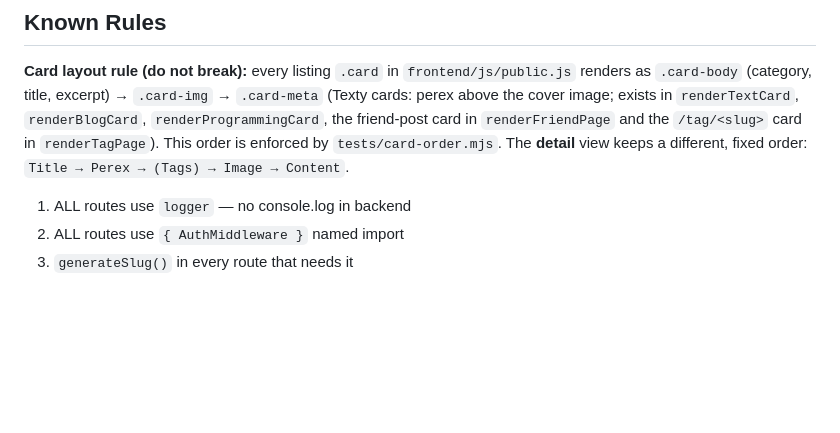
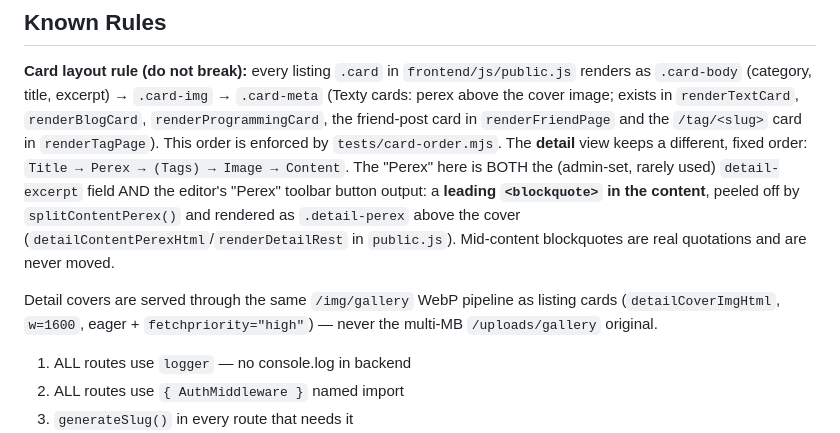
Before and after one commit to EreandilCodes/Katerina-Inachis, a Markdown page: CLAUDE.md, the part around the change. Drawn GitHub-style; blank space fills up the shorter version.

Commit message:
docs: detail perex (content blockquote) and WebP detail covers

```diff
--- a/CLAUDE.md
+++ b/CLAUDE.md
@@ -475,7 +475,16 @@ renders as `.card-body` (category, title, excerpt) → `.card-img` → `.card-me
 `renderBlogCard`, `renderProgrammingCard`, the friend-post card in
 `renderFriendPage` and the `/tag/<slug>` card in `renderTagPage`). This order is
 enforced by `tests/card-order.mjs`. The **detail** view keeps a different,
-fixed order: `Title → Perex → (Tags) → Image → Content`.
+fixed order: `Title → Perex → (Tags) → Image → Content`. The "Perex" here is
+BOTH the (admin-set, rarely used) `detail-excerpt` field AND the editor's
+"Perex" toolbar button output: a **leading `<blockquote>` in the content**,
+peeled off by `splitContentPerex()` and rendered as `.detail-perex` above the
+cover (`detailContentPerexHtml`/`renderDetailRest` in `public.js`). Mid-content
+blockquotes are real quotations and are never moved.
+
+Detail covers are served through the same `/img/gallery` WebP pipeline as
+listing cards (`detailCoverImgHtml`, `w=1600`, eager + `fetchpriority="high"`)
+— never the multi-MB `/uploads/gallery` original.
 
 1. ALL routes use `logger` — no console.log in backend
 2. ALL routes use `{ AuthMiddleware }` named import
```
